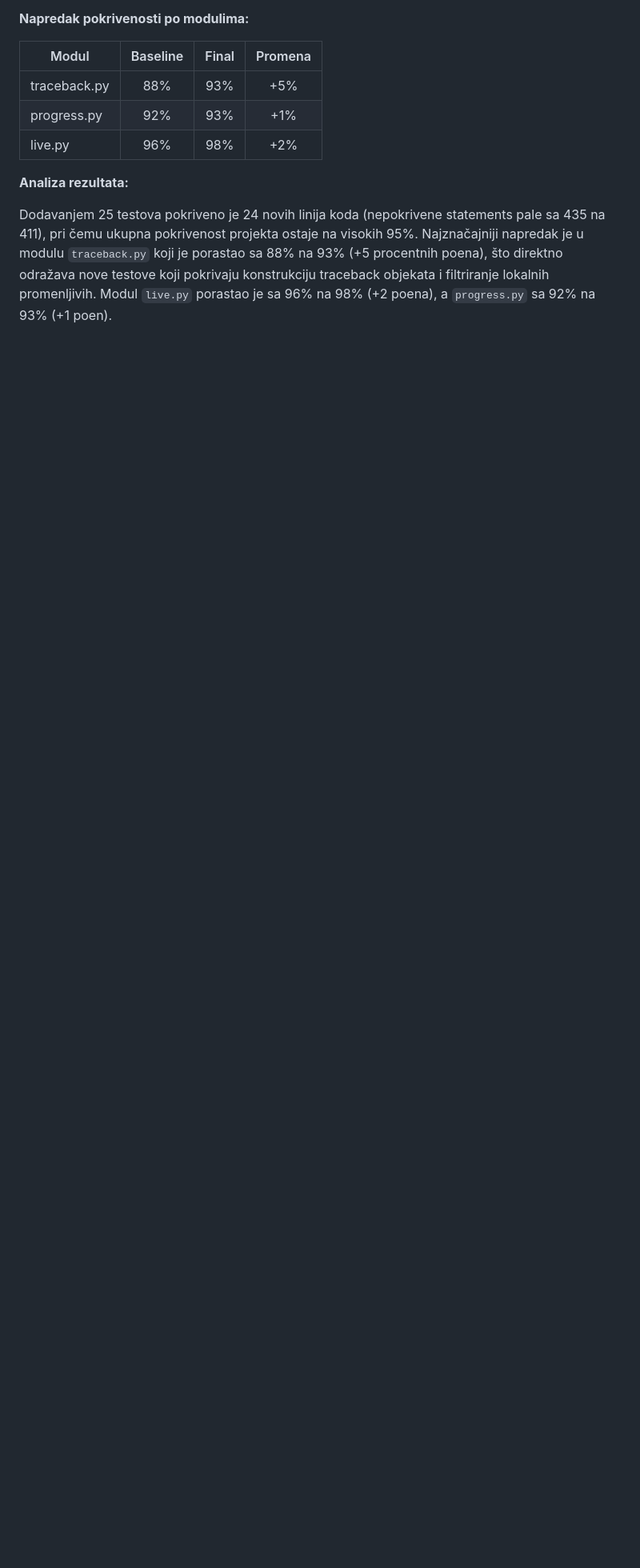
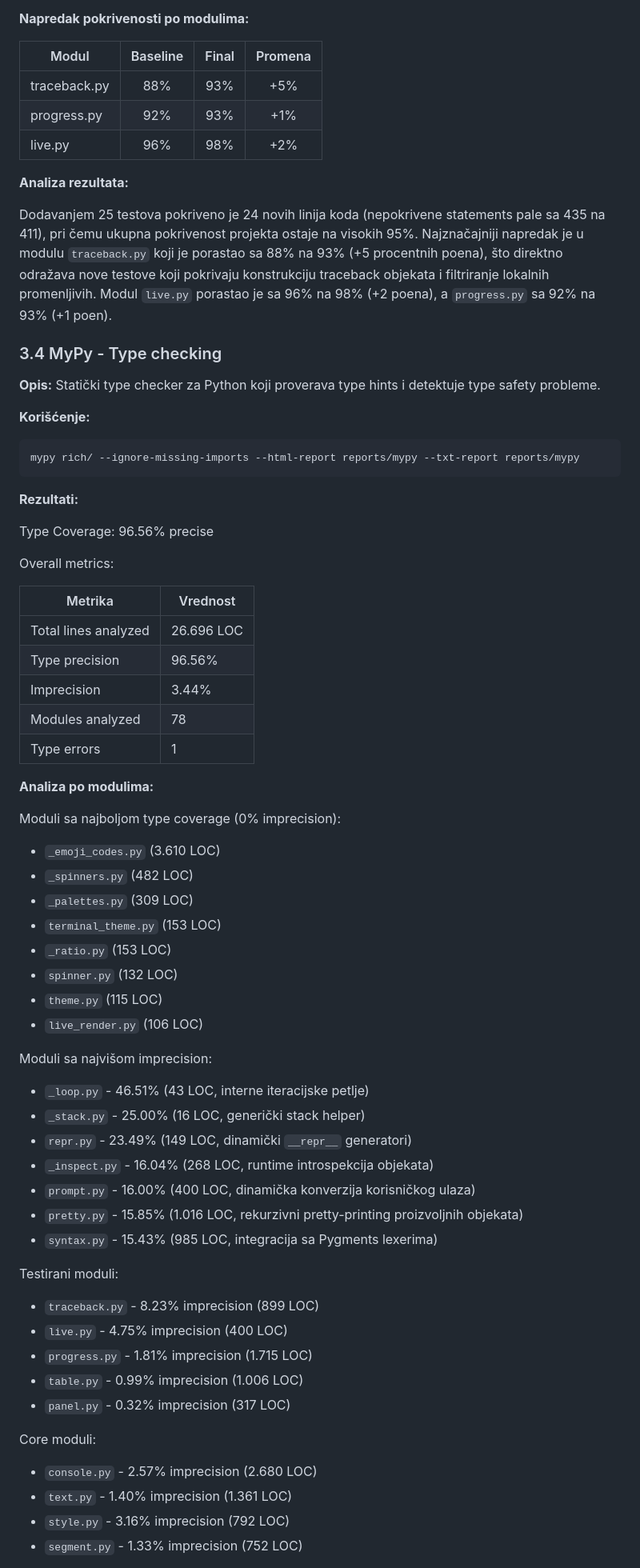
Before and after one commit to MATF-Software-Verification/2024_Analysis_rich, a Markdown page: ProjectAnalysisReport.md, the part around one of its changes. Shown at 80% size. GitHub-like rendering; blank space fills up the shorter version.

Commit message:
Add mypy

````diff
--- a/ProjectAnalysisReport.md
+++ b/ProjectAnalysisReport.md
@@ -152,3 +152,67 @@ Change:               +24 pokrivenih linija (+0.3%)
 **Analiza rezultata:**
 
 Dodavanjem 25 testova pokriveno je 24 novih linija koda (nepokrivene statements pale sa 435 na 411), pri čemu ukupna pokrivenost projekta ostaje na visokih 95%. Najznačajniji napredak je u modulu `traceback.py` koji je porastao sa 88% na 93% (+5 procentnih poena), što direktno odražava nove testove koji pokrivaju konstrukciju traceback objekata i filtriranje lokalnih promenljivih. Modul `live.py` porastao je sa 96% na 98% (+2 poena), a `progress.py` sa 92% na 93% (+1 poen).
+
+
+### 3.4 MyPy - Type checking
+
+**Opis:** Statički type checker za Python koji proverava type hints i detektuje type safety probleme.
+
+**Korišćenje:**
+
+```bash
+mypy rich/ --ignore-missing-imports --html-report reports/mypy --txt-report reports/mypy
+```
+
+**Rezultati:**
+
+Type Coverage: 96.56% precise
+
+Overall metrics:
+
+| Metrika | Vrednost |
+|---------|----------|
+| Total lines analyzed | 26.696 LOC |
+| Type precision | 96.56% |
+| Imprecision | 3.44% |
+| Modules analyzed | 78 |
+| Type errors | 1 |
+
+**Analiza po modulima:**
+
+Moduli sa najboljom type coverage (0% imprecision):
+
+* `_emoji_codes.py` (3.610 LOC)
+* `_spinners.py` (482 LOC)
+* `_palettes.py` (309 LOC)
+* `terminal_theme.py` (153 LOC)
+* `_ratio.py` (153 LOC)
+* `spinner.py` (132 LOC)
+* `theme.py` (115 LOC)
+* `live_render.py` (106 LOC)
+
+Moduli sa najvišom imprecision:
+
+* `_loop.py` - 46.51% (43 LOC, interne iteracijske petlje)
+* `_stack.py` - 25.00% (16 LOC, generički stack helper)
+* `repr.py` - 23.49% (149 LOC, dinamički `__repr__` generatori)
+* `_inspect.py` - 16.04% (268 LOC, runtime introspekcija objekata)
+* `prompt.py` - 16.00% (400 LOC, dinamička konverzija korisničkog ulaza)
+* `pretty.py` - 15.85% (1.016 LOC, rekurzivni pretty-printing proizvoljnih objekata)
+* `syntax.py` - 15.43% (985 LOC, integracija sa Pygments lexerima)
+
+Testirani moduli:
+
+* `traceback.py` - 8.23% imprecision (899 LOC)
+* `live.py` - 4.75% imprecision (400 LOC)
+* `progress.py` - 1.81% imprecision (1.715 LOC)
+* `table.py` - 0.99% imprecision (1.006 LOC)
+* `panel.py` - 0.32% imprecision (317 LOC)
+
+Core moduli:
+
+* `console.py` - 2.57% imprecision (2.680 LOC)
+* `text.py` - 1.40% imprecision (1.361 LOC)
+* `style.py` - 3.16% imprecision (792 LOC)
+* `segment.py` - 1.33% imprecision (752 LOC)
+
````
Also changed, not shown: other parts of ProjectAnalysisReport.md (+16 -0 lines).
